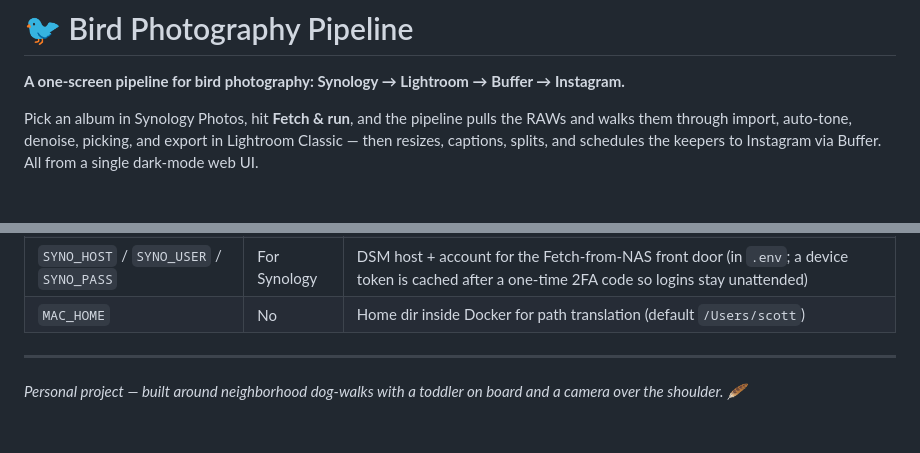
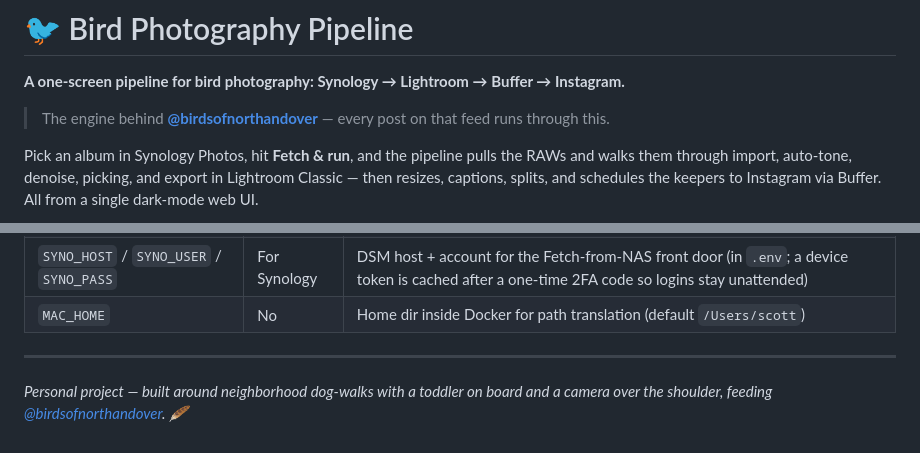
Before and after one commit to scottx611x/bird-photography-pipeline, a Markdown page: README.md, 2 parts joined by grey strips. GitHub-like rendering; blank space fills up the shorter version.

Commit message:
README: credit the @birdsofnorthandover Instagram it powers
Co-Authored-By: Claude Opus 4.8 <noreply@anthropic.com>

```diff
--- a/README.md
+++ b/README.md
@@ -1,6 +1,8 @@
 # 🐦 Bird Photography Pipeline
 
 **A one-screen pipeline for bird photography: Synology → Lightroom → Buffer → Instagram.**
+
+> The engine behind **[@birdsofnorthandover](https://instagram.com/birdsofnorthandover)** — every post on that feed runs through this.
 
 Pick an album in Synology Photos, hit **Fetch & run**, and the pipeline pulls the RAWs and walks them through import, auto-tone, denoise, picking, and export in Lightroom Classic — then resizes, captions, splits, and schedules the keepers to Instagram via Buffer. All from a single dark-mode web UI.
 
@@ -175,4 +177,4 @@ Lightroom Classic                  import · tone · denoise · export
 
 ---
 
-*Personal project — built around neighborhood dog-walks with a toddler on board and a camera over the shoulder. 🪶*
+*Personal project — built around neighborhood dog-walks with a toddler on board and a camera over the shoulder, feeding [@birdsofnorthandover](https://instagram.com/birdsofnorthandover). 🪶*
```
